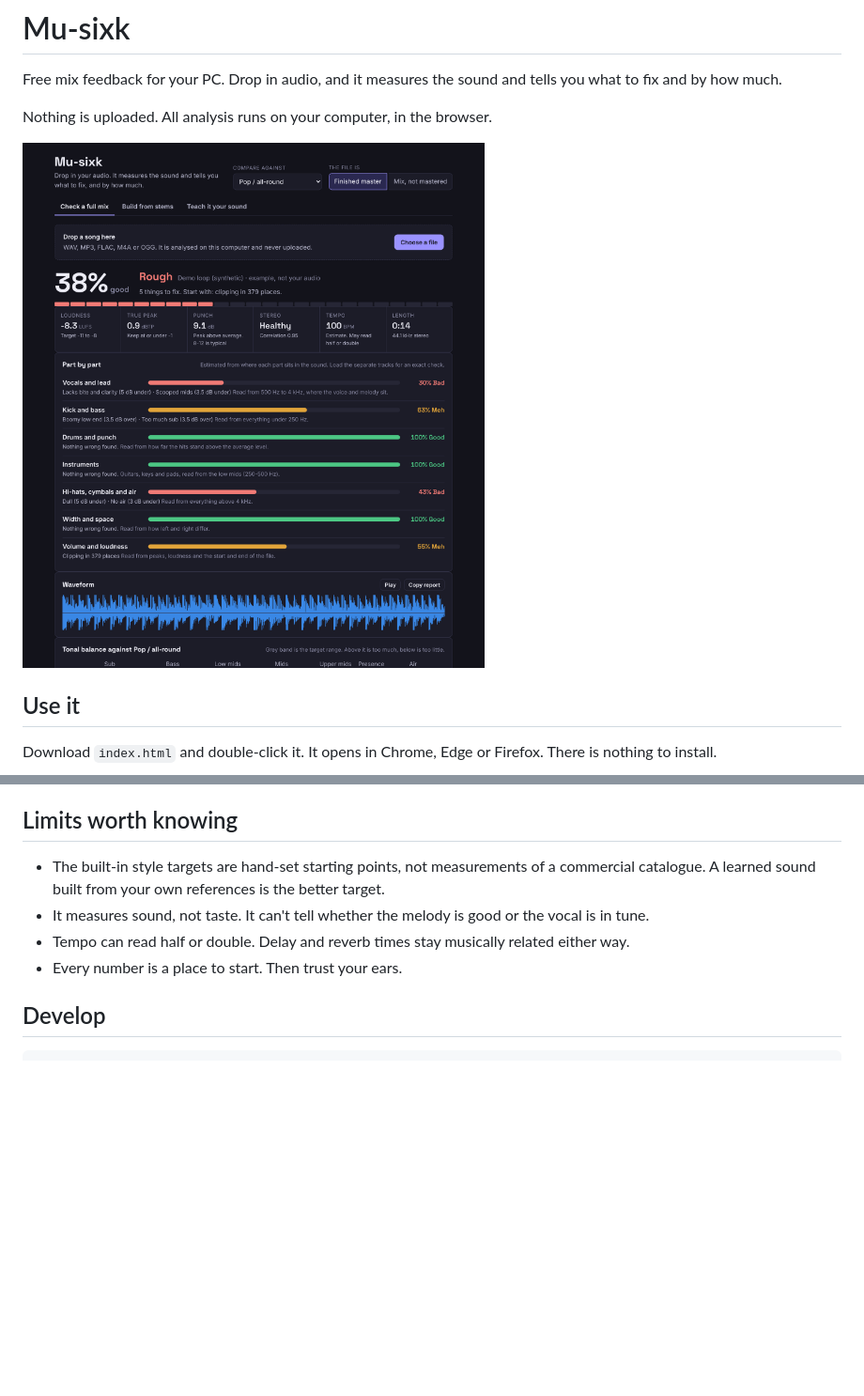
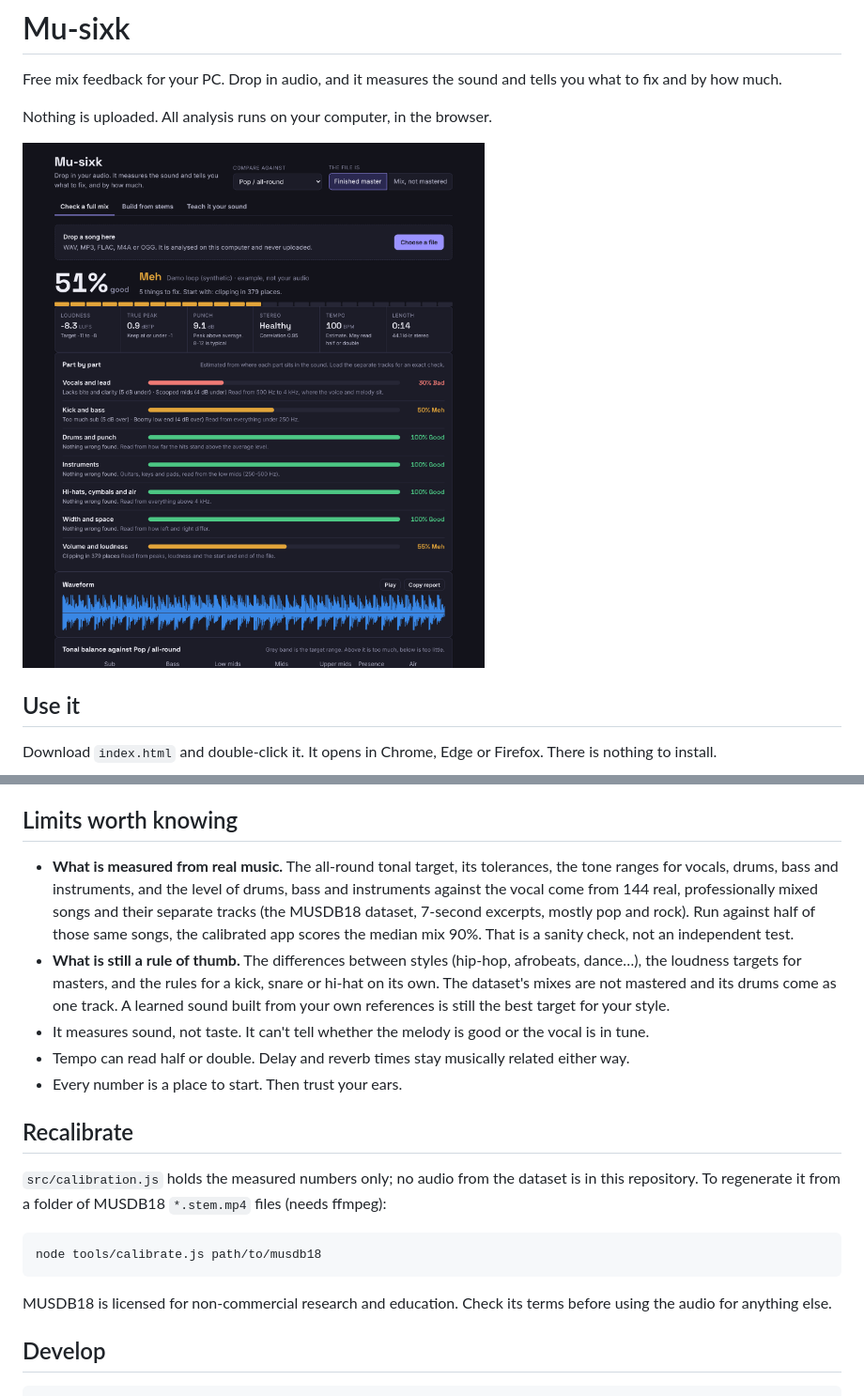
Before and after one commit to AIconicStudios/Mu-sixk, a Markdown page: README.md, 2 parts joined by grey strips. Shown at 94% size. Drawn GitHub-style; pictures changed too: shots/1-song-check.png; blank space fills up the shorter version.

````diff
--- a/README.md
+++ b/README.md
@@ -26,10 +26,21 @@ Name stem files after the instrument (`Lead Vocal.wav`, `Kick.wav`, `808.wav`) a
 
 ## Limits worth knowing
 
-- The built-in style targets are hand-set starting points, not measurements of a commercial catalogue. A learned sound built from your own references is the better target.
+- **What is measured from real music.** The all-round tonal target, its tolerances, the tone ranges for vocals, drums, bass and instruments, and the level of drums, bass and instruments against the vocal come from 144 real, professionally mixed songs and their separate tracks (the MUSDB18 dataset, 7-second excerpts, mostly pop and rock). Run against half of those same songs, the calibrated app scores the median mix 90%. That is a sanity check, not an independent test.
+- **What is still a rule of thumb.** The differences between styles (hip-hop, afrobeats, dance…), the loudness targets for masters, and the rules for a kick, snare or hi-hat on its own. The dataset's mixes are not mastered and its drums come as one track. A learned sound built from your own references is still the best target for your style.
 - It measures sound, not taste. It can't tell whether the melody is good or the vocal is in tune.
 - Tempo can read half or double. Delay and reverb times stay musically related either way.
 - Every number is a place to start. Then trust your ears.
+
+## Recalibrate
+
+`src/calibration.js` holds the measured numbers only; no audio from the dataset is in this repository. To regenerate it from a folder of MUSDB18 `*.stem.mp4` files (needs ffmpeg):
+
+```bash
+node tools/calibrate.js path/to/musdb18
+```
+
+MUSDB18 is licensed for non-commercial research and education. Check its terms before using the audio for anything else.
 
 ## Develop
 
````
Also changed, not shown: shots/2-song-fixes.png, shots/3-tracks-together.png, shots/4-track-diagnosis.png, shots/5-vocal-chain.png, 8 other files.
